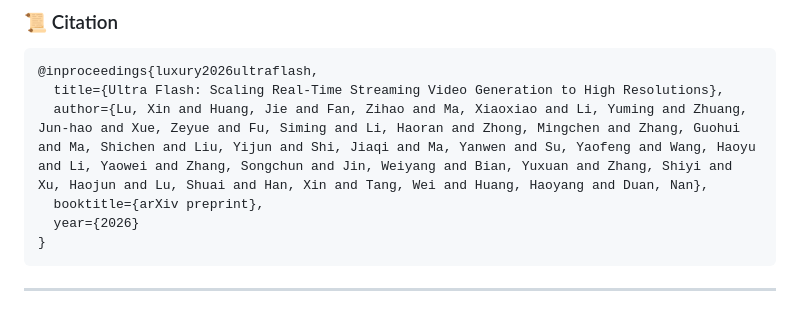
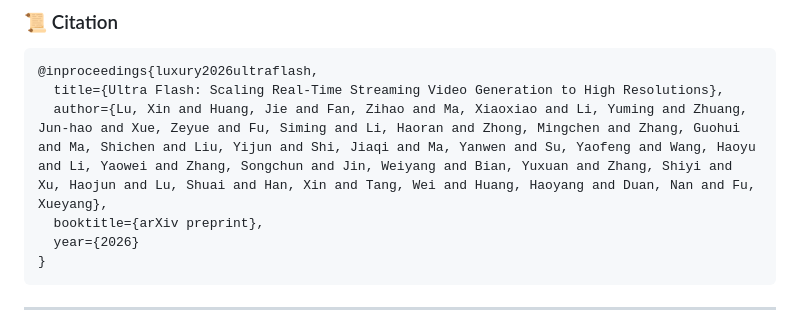
Before and after one commit to xin1u/UltraFlash, a Markdown page: README.md, the part around the change. GitHub-like rendering.

Commit message:
Update author list in bibtex entry
Added author Fu, Xueyang to the bibtex entry for the Ultra Flash paper.

````diff
--- a/README.md
+++ b/README.md
@@ -289,7 +289,7 @@ Please feel free to contact us if there is any question (luxion@mail.ustc.edu.cn
 ```bibtex
 @inproceedings{luxury2026ultraflash,
   title={Ultra Flash: Scaling Real-Time Streaming Video Generation to High Resolutions},
-  author={Lu, Xin and Huang, Jie and Fan, Zihao and Ma, Xiaoxiao and Li, Yuming and Zhuang, Jun-hao and Xue, Zeyue and Fu, Siming and Li, Haoran and Zhong, Mingchen and Zhang, Guohui and Ma, Shichen and Liu, Yijun and Shi, Jiaqi and Ma, Yanwen and Su, Yaofeng and Wang, Haoyu and Li, Yaowei and Zhang, Songchun and Jin, Weiyang and Bian, Yuxuan and Zhang, Shiyi and Xu, Haojun and Lu, Shuai and Han, Xin and Tang, Wei and Huang, Haoyang and Duan, Nan},
+  author={Lu, Xin and Huang, Jie and Fan, Zihao and Ma, Xiaoxiao and Li, Yuming and Zhuang, Jun-hao and Xue, Zeyue and Fu, Siming and Li, Haoran and Zhong, Mingchen and Zhang, Guohui and Ma, Shichen and Liu, Yijun and Shi, Jiaqi and Ma, Yanwen and Su, Yaofeng and Wang, Haoyu and Li, Yaowei and Zhang, Songchun and Jin, Weiyang and Bian, Yuxuan and Zhang, Shiyi and Xu, Haojun and Lu, Shuai and Han, Xin and Tang, Wei and Huang, Haoyang and Duan, Nan and Fu, Xueyang},
   booktitle={arXiv preprint},
   year={2026}
 }
````
